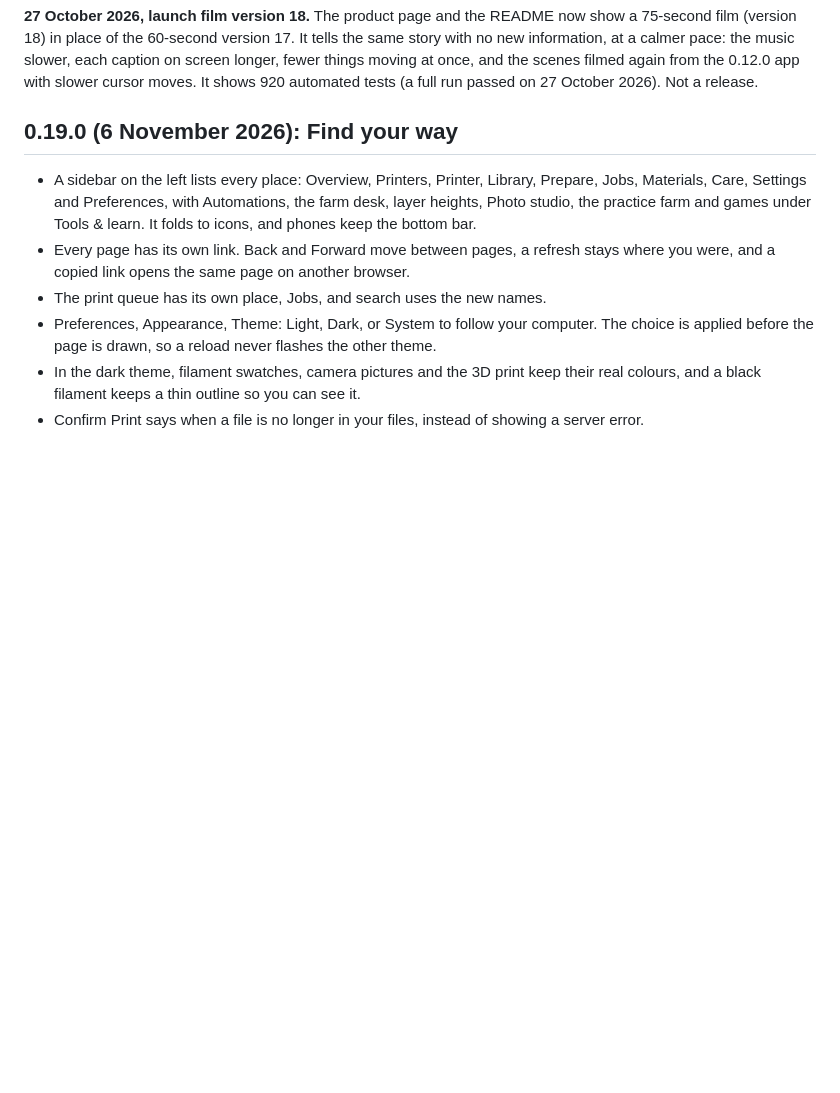
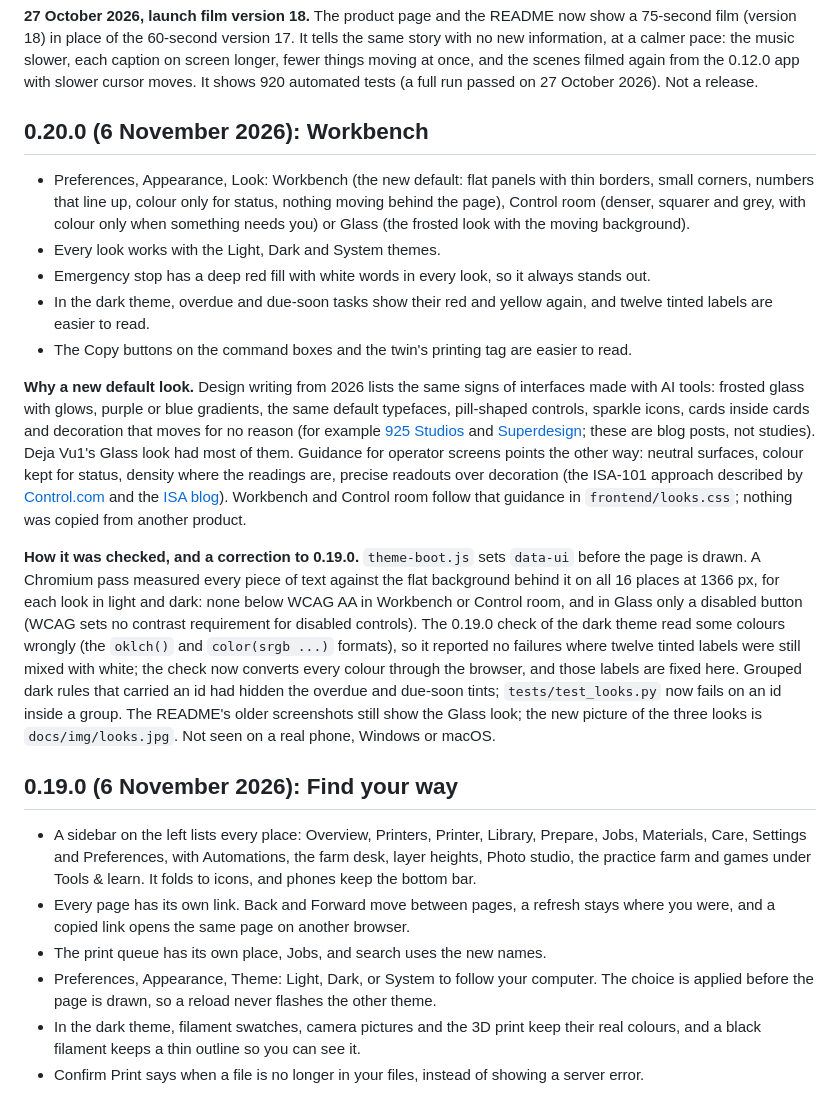
Before and after one commit to Jbyjre/Deja_VU1, a Markdown page: CHANGELOG.md, the part around the change. Drawn GitHub-style; blank space fills up the shorter version.

```diff
--- a/CHANGELOG.md
+++ b/CHANGELOG.md
@@ -27,6 +27,38 @@ the same story with no new information, at a calmer pace: the music slower, each
 caption on screen longer, fewer things moving at once, and the scenes filmed again
 from the 0.12.0 app with slower cursor moves. It shows 920 automated tests (a full
 run passed on 27 October 2026). Not a release.
+
+## 0.20.0 (6 November 2026): Workbench
+
+- Preferences, Appearance, Look: Workbench (the new default: flat panels with thin borders, small corners, numbers that line up, colour only for status, nothing moving behind the page), Control room (denser, squarer and grey, with colour only when something needs you) or Glass (the frosted look with the moving background).
+- Every look works with the Light, Dark and System themes.
+- Emergency stop has a deep red fill with white words in every look, so it always stands out.
+- In the dark theme, overdue and due-soon tasks show their red and yellow again, and twelve tinted labels are easier to read.
+- The Copy buttons on the command boxes and the twin's printing tag are easier to read.
+
+**Why a new default look.** Design writing from 2026 lists the same signs of interfaces
+made with AI tools: frosted glass with glows, purple or blue gradients, the same default
+typefaces, pill-shaped controls, sparkle icons, cards inside cards and decoration that moves
+for no reason (for example [925 Studios](https://www.925studios.co/blog/ai-slop-design-tells)
+and [Superdesign](https://superdesign.dev/blog/why-ai-design-looks-generic); these are blog
+posts, not studies). Deja Vu1's Glass look had most of them. Guidance for operator screens
+points the other way: neutral surfaces, colour kept for status, density where the readings
+are, precise readouts over decoration (the ISA-101 approach described by
+[Control.com](https://control.com/technical-articles/going-gray/) and the
+[ISA blog](https://blog.isa.org/the-high-performance-hmi)). Workbench and Control room follow
+that guidance in `frontend/looks.css`; nothing was copied from another product.
+
+**How it was checked, and a correction to 0.19.0.** `theme-boot.js` sets `data-ui` before the
+page is drawn. A Chromium pass measured every piece of text against the flat background
+behind it on all 16 places at 1366 px, for each look in light and dark: none below WCAG AA in
+Workbench or Control room, and in Glass only a disabled button (WCAG sets no contrast
+requirement for disabled controls). The 0.19.0 check of the dark theme read some colours
+wrongly (the `oklch()` and `color(srgb ...)` formats), so it reported no failures where twelve
+tinted labels were still mixed with white; the check now converts every colour through the
+browser, and those labels are fixed here. Grouped dark rules that carried an id had hidden the
+overdue and due-soon tints; `tests/test_looks.py` now fails on an id inside a group. The
+README's older screenshots still show the Glass look; the new picture of the three looks is
+`docs/img/looks.jpg`. Not seen on a real phone, Windows or macOS.
 
 ## 0.19.0 (6 November 2026): Find your way
 
```
Also changed, not shown: CLAUDE.md (+11 -1 lines), README.md (+17 -0 lines), docs/img/looks.jpg (added), 2 other files.
